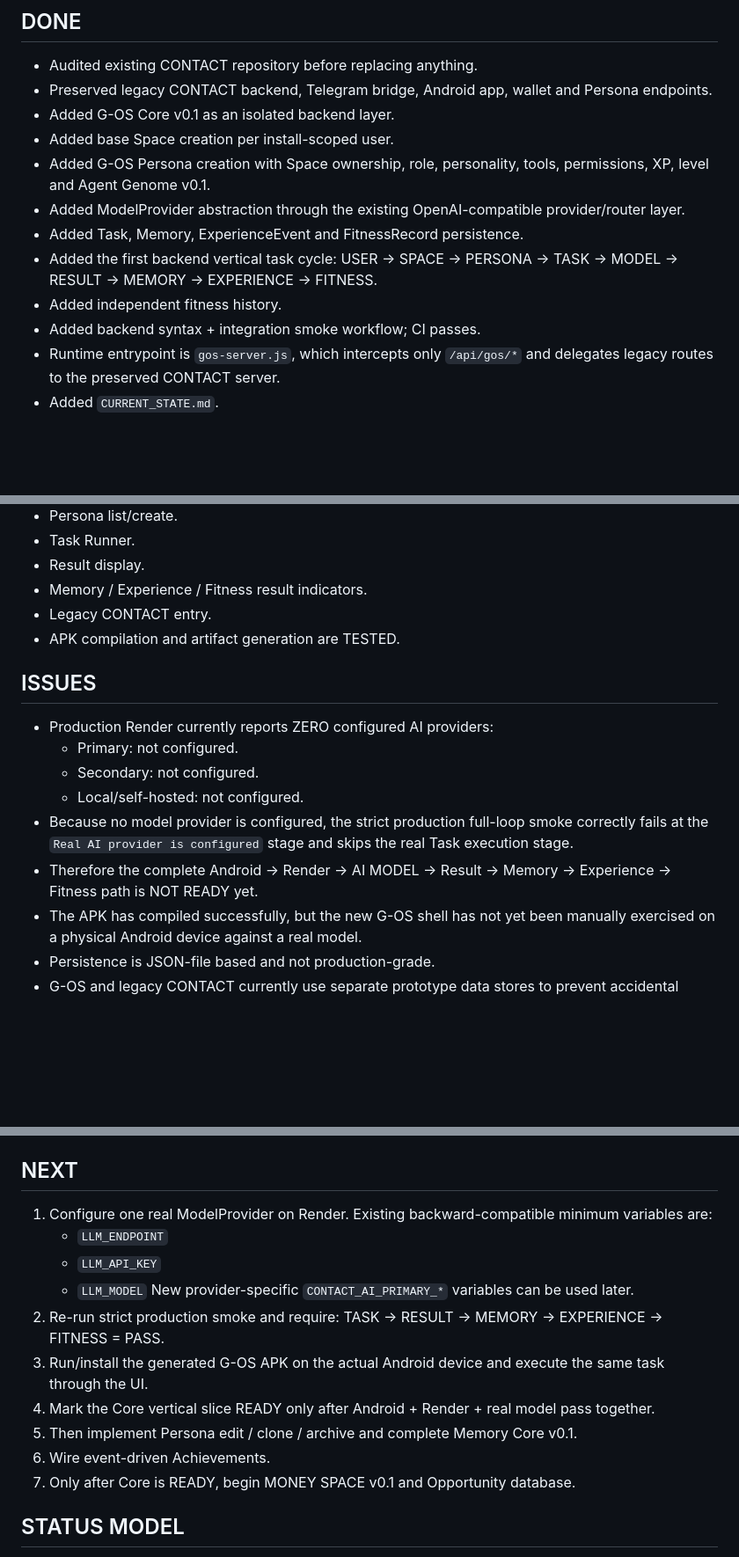
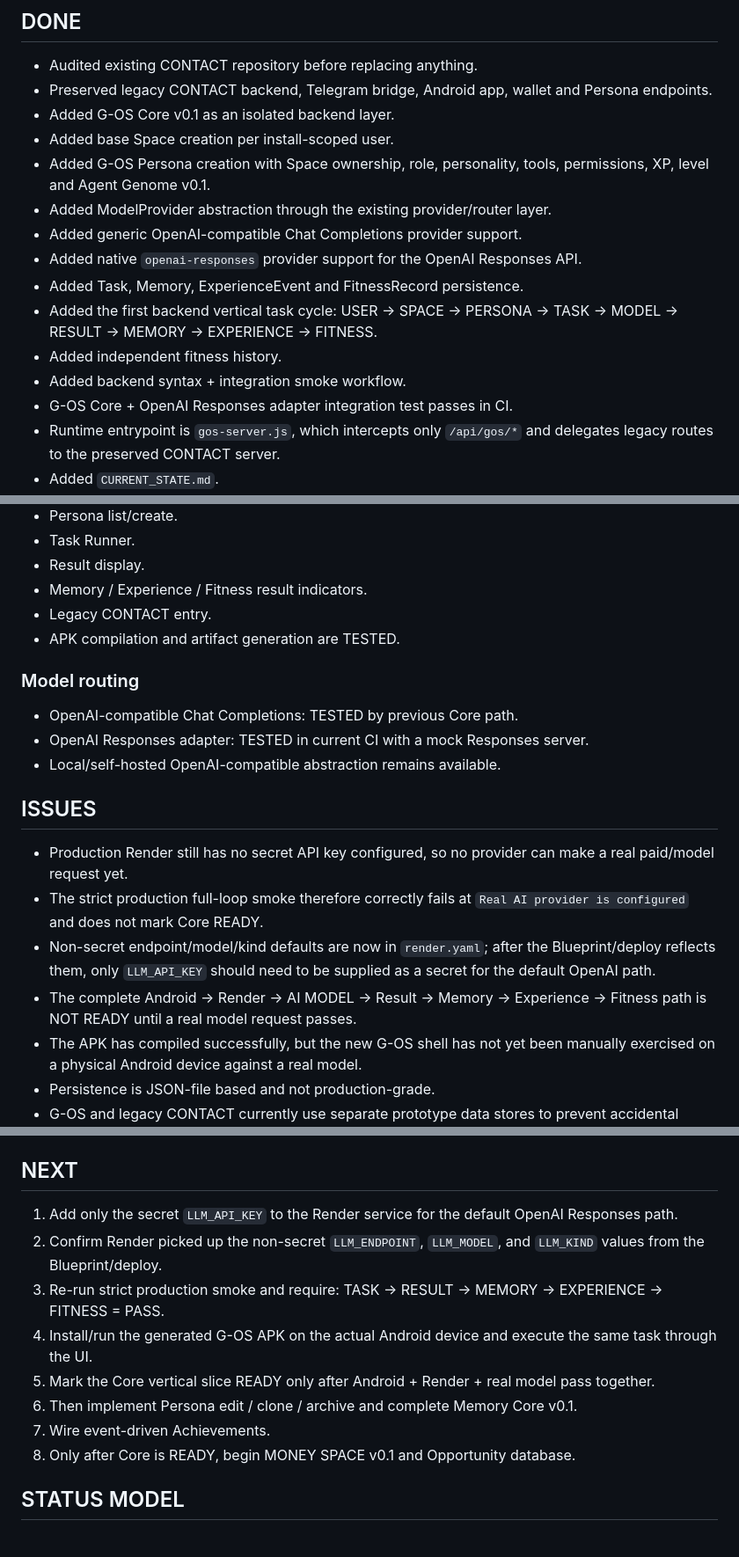
Before and after one commit to JxckRxve/Contact-backend, a Markdown page: PROJECT_STATE.md, 3 parts joined by grey strips. Shown at 88% size. Drawn GitHub-style; blank space fills up the shorter version.

Commit message:
Record tested Responses adapter and remaining Render secret

```diff
--- a/PROJECT_STATE.md
+++ b/PROJECT_STATE.md
@@ -9,12 +9,15 @@ Updated: 2026-09-05
 - Added G-OS Core v0.1 as an isolated backend layer.
 - Added base Space creation per install-scoped user.
 - Added G-OS Persona creation with Space ownership, role, personality, tools, permissions, XP, level and Agent Genome v0.1.
-- Added ModelProvider abstraction through the existing OpenAI-compatible provider/router layer.
+- Added ModelProvider abstraction through the existing provider/router layer.
+- Added generic OpenAI-compatible Chat Completions provider support.
+- Added native `openai-responses` provider support for the OpenAI Responses API.
 - Added Task, Memory, ExperienceEvent and FitnessRecord persistence.
 - Added the first backend vertical task cycle:
   USER → SPACE → PERSONA → TASK → MODEL → RESULT → MEMORY → EXPERIENCE → FITNESS.
 - Added independent fitness history.
-- Added backend syntax + integration smoke workflow; CI passes.
+- Added backend syntax + integration smoke workflow.
+- G-OS Core + OpenAI Responses adapter integration test passes in CI.
 - Runtime entrypoint is `gos-server.js`, which intercepts only `/api/gos/*` and delegates legacy routes to the preserved CONTACT server.
 - Added `CURRENT_STATE.md`.
 - Added private-file protection for `INVENTION_LOG.md` and `gos-data.json` through `.gitignore`.
@@ -66,14 +74,17 @@ Updated: 2026-09-05
 - Legacy CONTACT entry.
 - APK compilation and artifact generation are TESTED.
 
+### Model routing
+- OpenAI-compatible Chat Completions: TESTED by previous Core path.
+- OpenAI Responses adapter: TESTED in current CI with a mock Responses server.
+- Local/self-hosted OpenAI-compatible abstraction remains available.
+
 ## ISSUES
 
-- Production Render currently reports ZERO configured AI providers:
-  - Primary: not configured.
-  - Secondary: not configured.
-  - Local/self-hosted: not configured.
-- Because no model provider is configured, the strict production full-loop smoke correctly fails at the `Real AI provider is configured` stage and skips the real Task execution stage.
-- Therefore the complete Android → Render → AI MODEL → Result → Memory → Experience → Fitness path is NOT READY yet.
+- Production Render still has no secret API key configured, so no provider can make a real paid/model request yet.
+- The strict production full-loop smoke therefore correctly fails at `Real AI provider is configured` and does not mark Core READY.
+- Non-secret endpoint/model/kind defaults are now in `render.yaml`; after the Blueprint/deploy reflects them, only `LLM_API_KEY` should need to be supplied as a secret for the default OpenAI path.
+- The complete Android → Render → AI MODEL → Result → Memory → Experience → Fitness path is NOT READY until a real model request passes.
 - The APK has compiled successfully, but the new G-OS shell has not yet been manually exercised on a physical Android device against a real model.
 - Persistence is JSON-file based and not production-grade.
 - G-OS and legacy CONTACT currently use separate prototype data stores to prevent accidental legacy corruption; deliberate DB migration/unification is required later.
@@ -85,18 +96,15 @@ Updated: 2026-09-05
 
 ## NEXT
 
-1. Configure one real ModelProvider on Render. Existing backward-compatible minimum variables are:
-   - `LLM_ENDPOINT`
-   - `LLM_API_KEY`
-   - `LLM_MODEL`
-   New provider-specific `CONTACT_AI_PRIMARY_*` variables can be used later.
-2. Re-run strict production smoke and require:
+1. Add only the secret `LLM_API_KEY` to the Render service for the default OpenAI Responses path.
+2. Confirm Render picked up the non-secret `LLM_ENDPOINT`, `LLM_MODEL`, and `LLM_KIND` values from the Blueprint/deploy.
+3. Re-run strict production smoke and require:
    TASK → RESULT → MEMORY → EXPERIENCE → FITNESS = PASS.
-3. Run/install the generated G-OS APK on the actual Android device and execute the same task through the UI.
-4. Mark the Core vertical slice READY only after Android + Render + real model pass together.
-5. Then implement Persona edit / clone / archive and complete Memory Core v0.1.
-6. Wire event-driven Achievements.
-7. Only after Core is READY, begin MONEY SPACE v0.1 and Opportunity database.
+4. Install/run the generated G-OS APK on the actual Android device and execute the same task through the UI.
+5. Mark the Core vertical slice READY only after Android + Render + real model pass together.
+6. Then implement Persona edit / clone / archive and complete Memory Core v0.1.
+7. Wire event-driven Achievements.
+8. Only after Core is READY, begin MONEY SPACE v0.1 and Opportunity database.
 
 ## STATUS MODEL
 
```
Also changed, not shown: other parts of PROJECT_STATE.md (+7 -1 lines).
